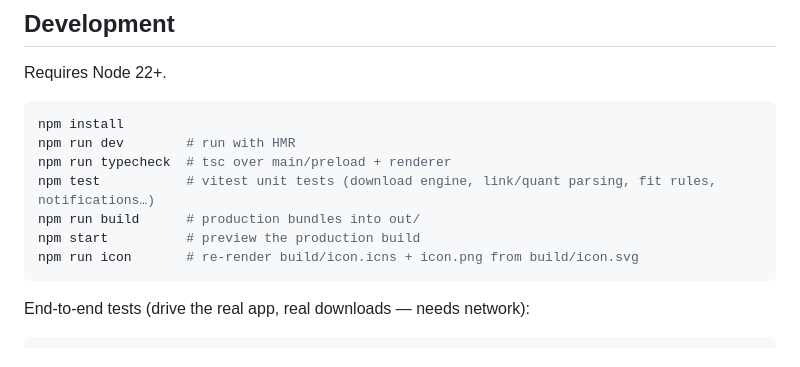
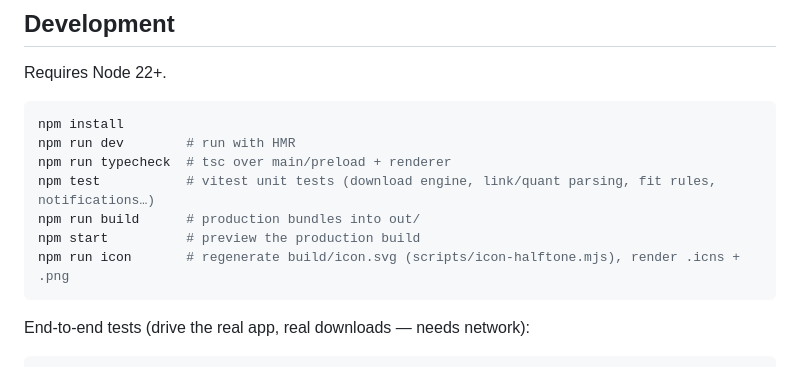
Before and after one commit to jakubsejkora/hfgui, a Markdown page: README.md, the part around the change. Drawn GitHub-style.

````diff
--- a/README.md
+++ b/README.md
@@ -86,7 +86,7 @@ npm run typecheck  # tsc over main/preload + renderer
 npm test           # vitest unit tests (download engine, link/quant parsing, fit rules, notifications…)
 npm run build      # production bundles into out/
 npm start          # preview the production build
-npm run icon       # re-render build/icon.icns + icon.png from build/icon.svg
+npm run icon       # regenerate build/icon.svg (scripts/icon-halftone.mjs), render .icns + .png
 ```
 
 End-to-end tests (drive the real app, real downloads — needs network):
````
Also changed, not shown: build/icon.png, docs/screenshot-browse.png, docs/screenshot-detail.png, docs/screenshot-downloads.png, docs/screenshot-overview.png, 4 other files.
